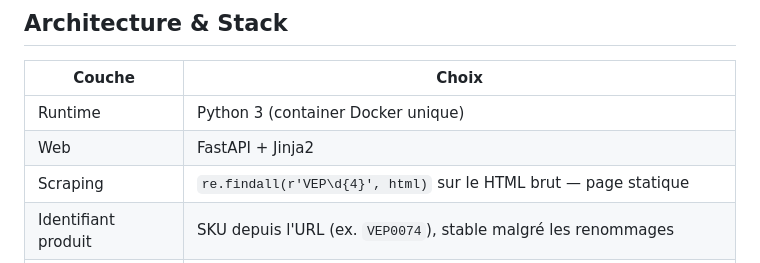
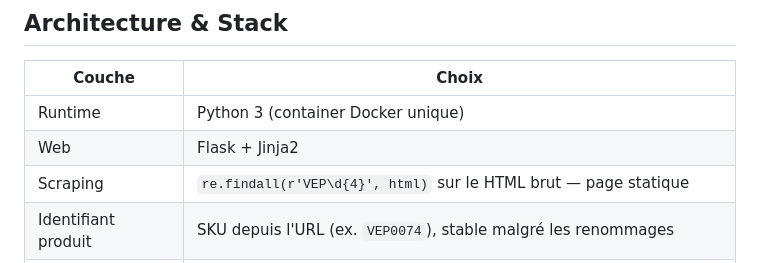
Before and after one commit to barde333/260421-Legami, a Markdown page: README.md, the part around the change. GitHub-like rendering.

Commit message:
README: corriger FastAPI → Flask
Co-Authored-By: Claude Sonnet 4.6 <noreply@anthropic.com>

```diff
--- a/README.md
+++ b/README.md
@@ -13,7 +13,7 @@ Le site est hébergé sur `pennino.bard3.duckdns.org`.
 | Couche | Choix |
 |---|---|
 | Runtime | Python 3 (container Docker unique) |
-| Web | FastAPI + Jinja2 |
+| Web | Flask + Jinja2 |
 | Scraping | `re.findall(r'VEP\d{4}', html)` sur le HTML brut — page statique |
 | Identifiant produit | SKU depuis l'URL (ex. `VEP0074`), stable malgré les renommages |
 | Base de données | SQLite (inscrits + SKUs connus) |
```
